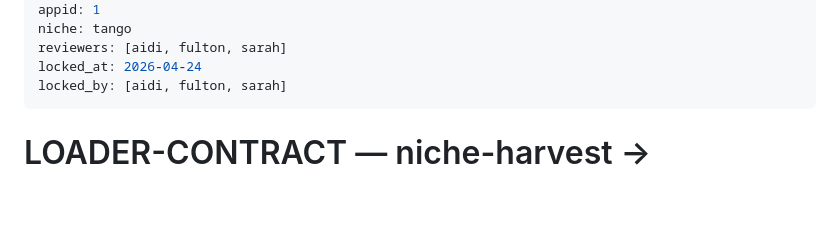
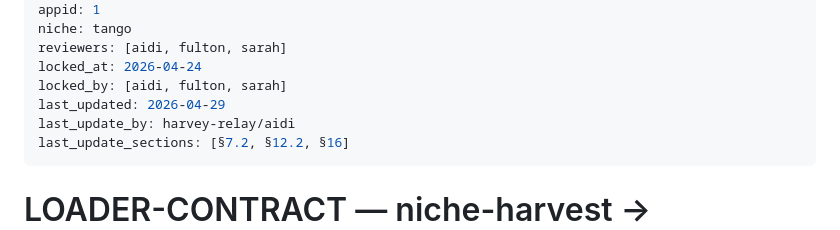
Before and after one commit to ybotman/niche-harvest, a Markdown page: docs/LOADER-CONTRACT.md, the part around the change. Drawn GitHub-style; blank space fills up the shorter version.

Commit message:
docs(narvest): LOADER-CONTRACT locked — §7.2 AIDI sign-off 2026-04-29
AIDI confirmed lock via Harvey. Frontmatter updated with last_updated, sections changed.

Co-Authored-By: Claude Sonnet 4.6 (1M context) <noreply@anthropic.com>

```diff
--- a/docs/LOADER-CONTRACT.md
+++ b/docs/LOADER-CONTRACT.md
@@ -10,6 +10,9 @@ niche: tango
 reviewers: [aidi, fulton, sarah]
 locked_at: 2026-04-24
 locked_by: [aidi, fulton, sarah]
+last_updated: 2026-04-29
+last_update_by: harvey-relay/aidi
+last_update_sections: [§7.2, §12.2, §16]
 ---
 
 # LOADER-CONTRACT — niche-harvest → MasterCalendar
```
